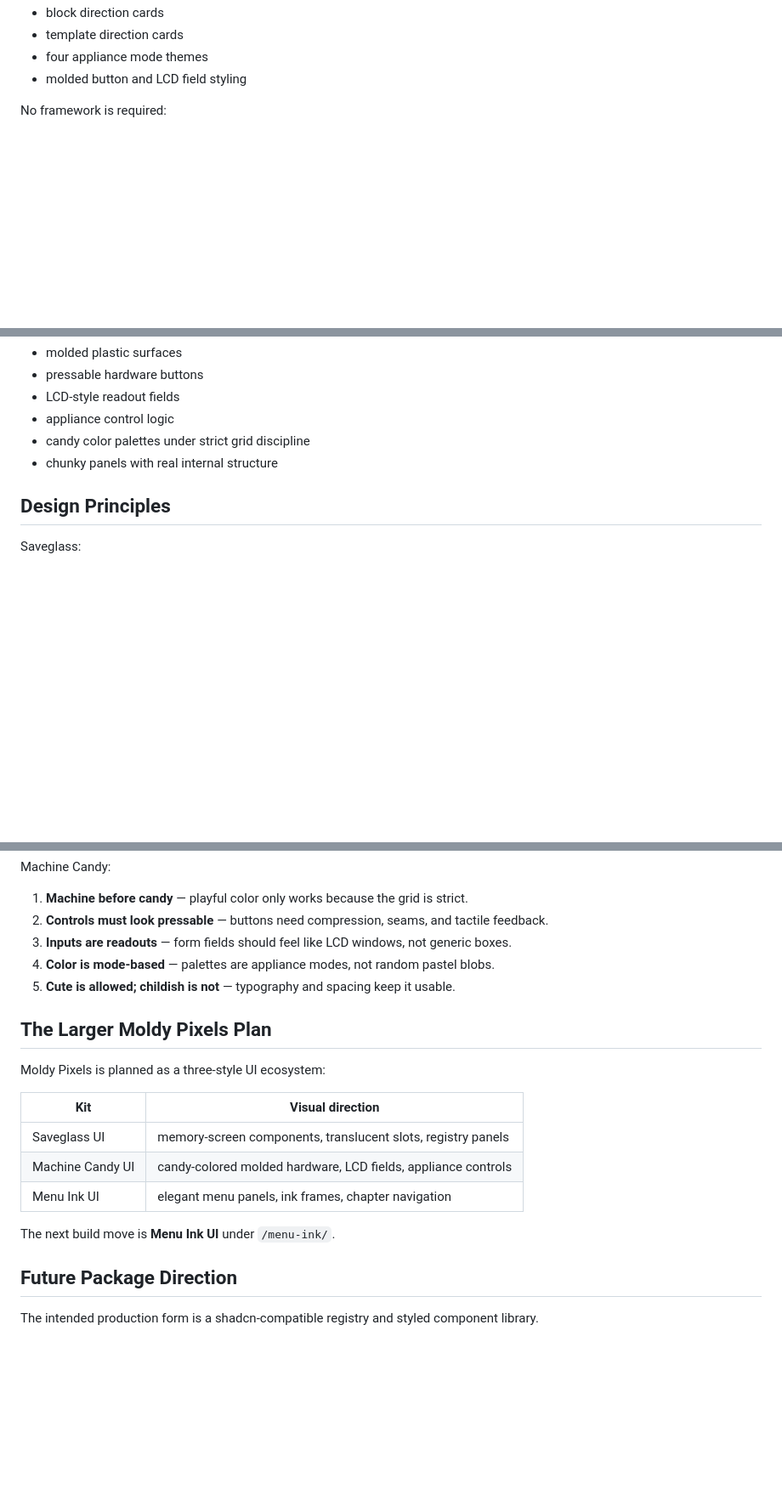
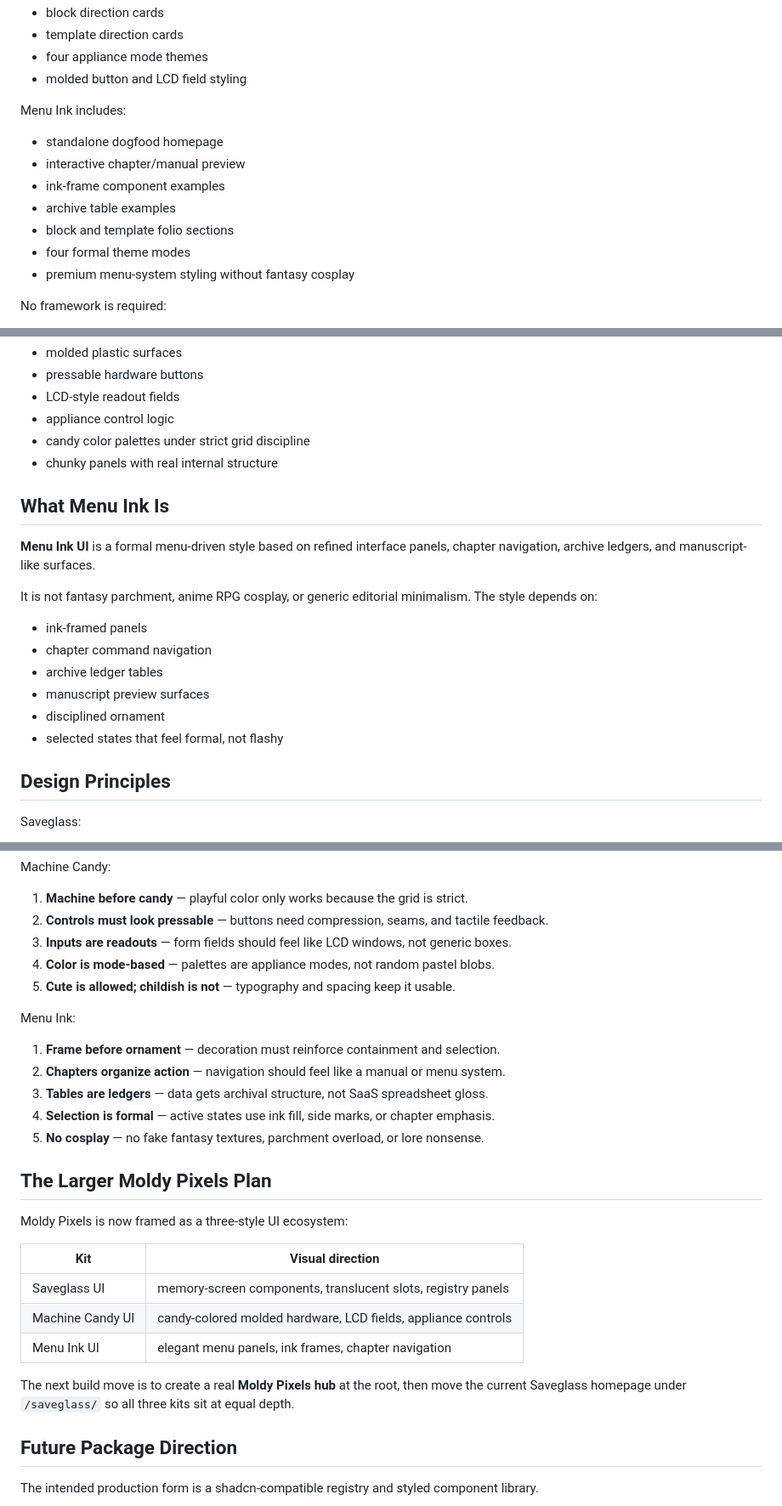
Before and after one commit to HarrowHaus/moldypixels, a Markdown page: README.md, 3 parts joined by grey strips. Shown at 85% size. Drawn GitHub-style; blank space fills up the shorter version.

Commit message:
Document Menu Ink route

```diff
--- a/README.md
+++ b/README.md
@@ -35,6 +36,16 @@ Machine Candy includes:
 - template direction cards
 - four appliance mode themes
 - molded button and LCD field styling
+
+Menu Ink includes:
+
+- standalone dogfood homepage
+- interactive chapter/manual preview
+- ink-frame component examples
+- archive table examples
+- block and template folio sections
+- four formal theme modes
+- premium menu-system styling without fantasy cosplay
 
 No framework is required:
 
@@ -140,6 +155,19 @@ It is not claymorphism, pastel SaaS, or a kids-app skin. The style depends on:
 - candy color palettes under strict grid discipline
 - chunky panels with real internal structure
 
+## What Menu Ink Is
+
+**Menu Ink UI** is a formal menu-driven style based on refined interface panels, chapter navigation, archive ledgers, and manuscript-like surfaces.
+
+It is not fantasy parchment, anime RPG cosplay, or generic editorial minimalism. The style depends on:
+
+- ink-framed panels
+- chapter command navigation
+- archive ledger tables
+- manuscript preview surfaces
+- disciplined ornament
+- selected states that feel formal, not flashy
+
 ## Design Principles
 
 Saveglass:
@@ -158,9 +186,17 @@ Machine Candy:
 4. **Color is mode-based** — palettes are appliance modes, not random pastel blobs.
 5. **Cute is allowed; childish is not** — typography and spacing keep it usable.
 
+Menu Ink:
+
+1. **Frame before ornament** — decoration must reinforce containment and selection.
+2. **Chapters organize action** — navigation should feel like a manual or menu system.
+3. **Tables are ledgers** — data gets archival structure, not SaaS spreadsheet gloss.
+4. **Selection is formal** — active states use ink fill, side marks, or chapter emphasis.
+5. **No cosplay** — no fake fantasy textures, parchment overload, or lore nonsense.
+
 ## The Larger Moldy Pixels Plan
 
-Moldy Pixels is planned as a three-style UI ecosystem:
+Moldy Pixels is now framed as a three-style UI ecosystem:
 
 | Kit | Visual direction |
 |---|---|
@@ -168,7 +204,7 @@ Moldy Pixels is planned as a three-style UI ecosystem:
 | Machine Candy UI | candy-colored molded hardware, LCD fields, appliance controls |
 | Menu Ink UI | elegant menu panels, ink frames, chapter navigation |
 
-The next build move is **Menu Ink UI** under `/menu-ink/`.
+The next build move is to create a real **Moldy Pixels hub** at the root, then move the current Saveglass homepage under `/saveglass/` so all three kits sit at equal depth.
 
 ## Future Package Direction
 
```
Also changed, not shown: other parts of README.md (+7 -2 lines).
